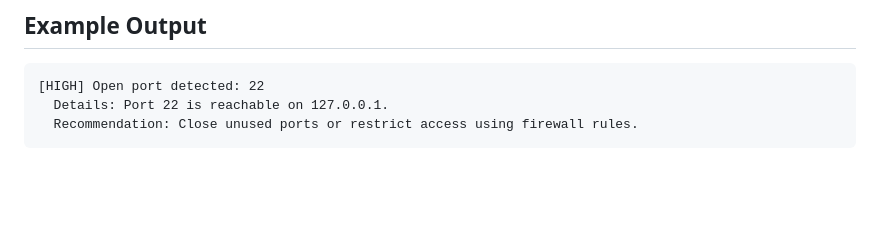
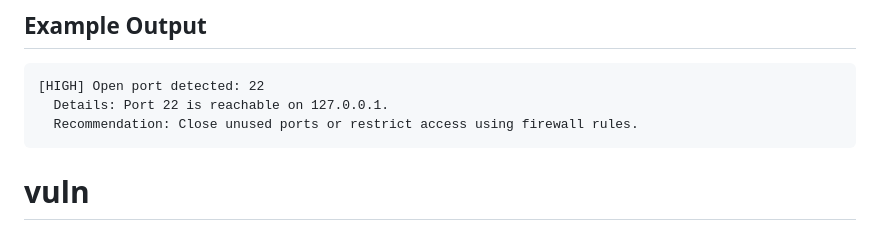
Before and after one commit to gaju2214/vuln, a Markdown page: README.md, the part around the change. Rendered like a GitHub page; blank space fills up the shorter version.

````diff
--- a/README.md
+++ b/README.md
@@ -123,3 +123,4 @@ python3 main.py network --host 127.0.0.1 --json
   Details: Port 22 is reachable on 127.0.0.1.
   Recommendation: Close unused ports or restrict access using firewall rules.
 ```
+# vuln
````
